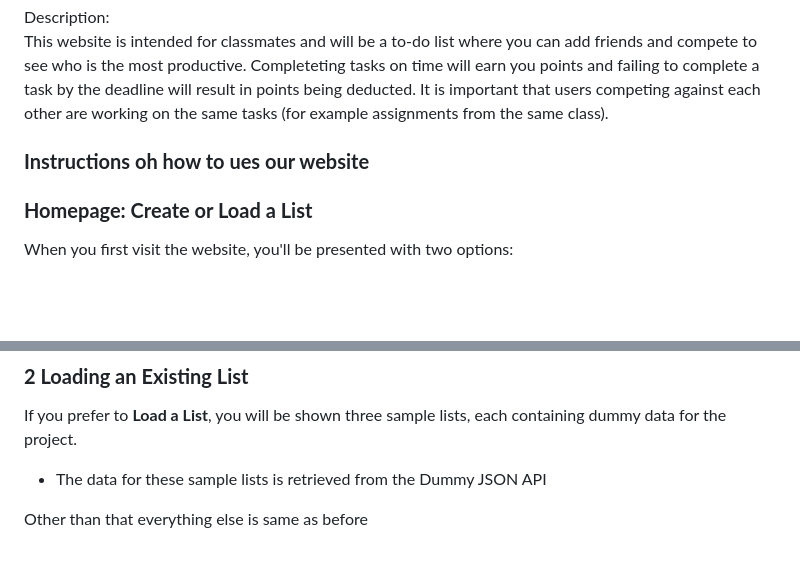
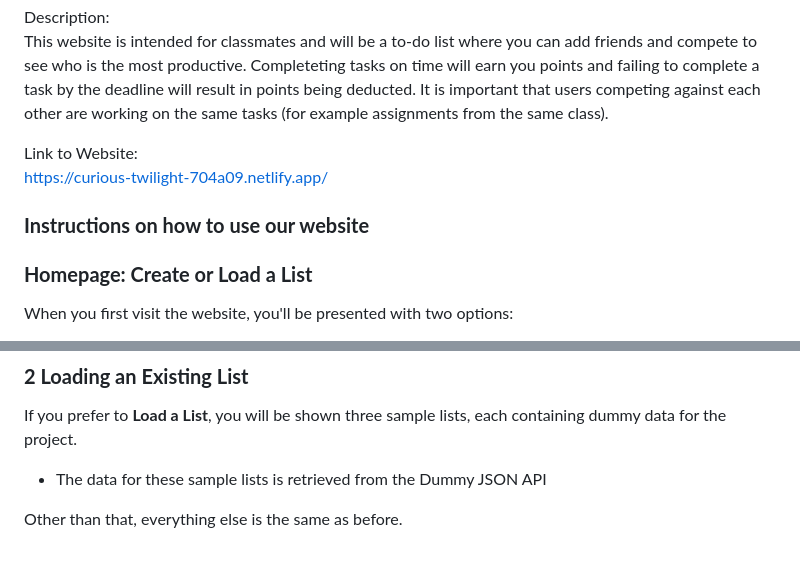
Before and after one commit to CMPT-276-SPRING-2025/final-project-21-springs, a Markdown page: README.md, 2 parts joined by grey strips. Drawn GitHub-style; blank space fills up the shorter version.

Commit message:
fix README.md typos

```diff
--- a/README.md
+++ b/README.md
@@ -8,7 +8,10 @@ Group Members:<br>
 Description:<br>
 This website is intended for classmates and will be a to-do list where you can add friends and compete to see who is the most productive. Completeting tasks on time will earn you points and failing to complete a task by the deadline will result in points being deducted. It is important that users competing against each other are working on the same tasks (for example assignments from the same class).
 
-### **Instructions oh how to ues our website**
+Link to Website: <br>
+https://curious-twilight-704a09.netlify.app/
+
+### **Instructions on how to use our website**
 
 ### **Homepage: Create or Load a List**
 
@@ -79,4 +82,4 @@ If you prefer to **Load a List**, you will be shown three sample lists, each con
 
 - The data for these sample lists is retrieved from the Dummy JSON API
 
-Other than that everything else is same as before
+Other than that, everything else is the same as before.
```
